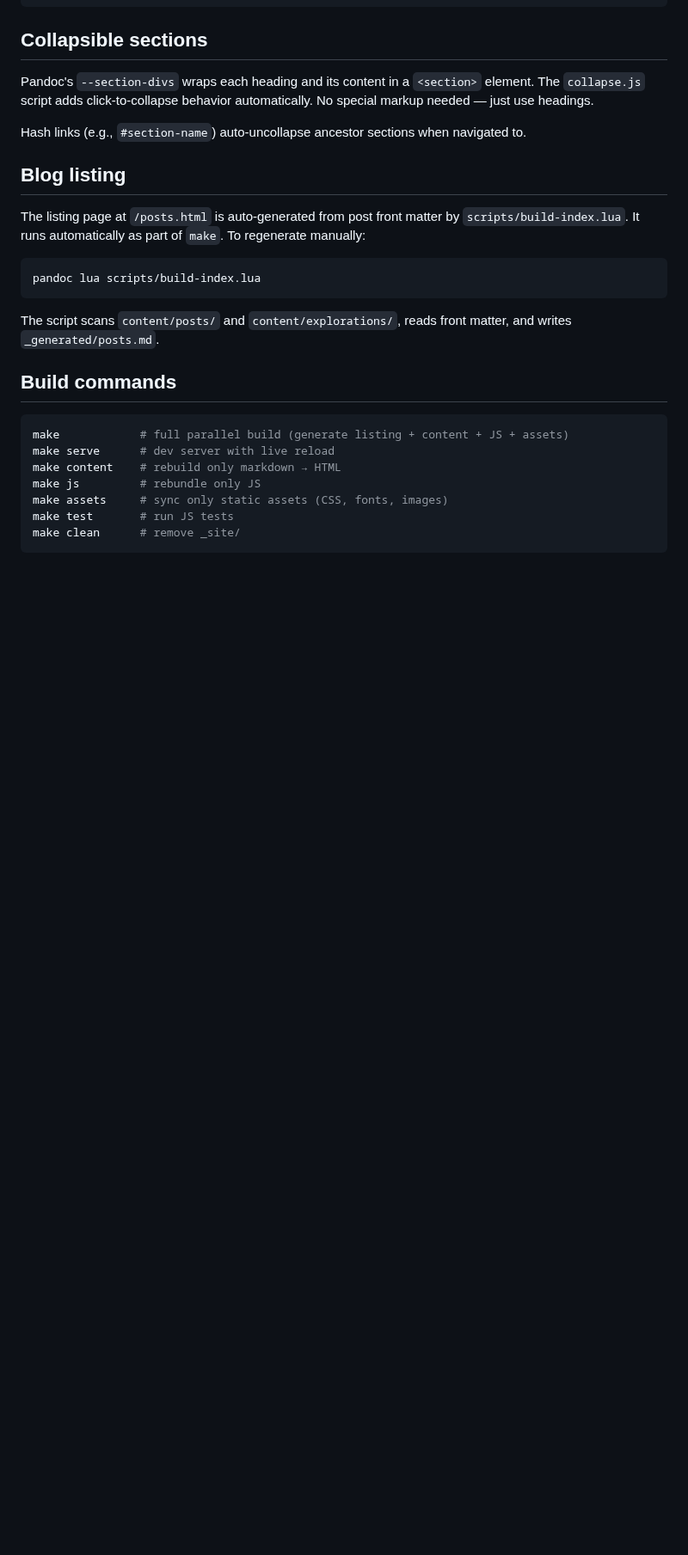
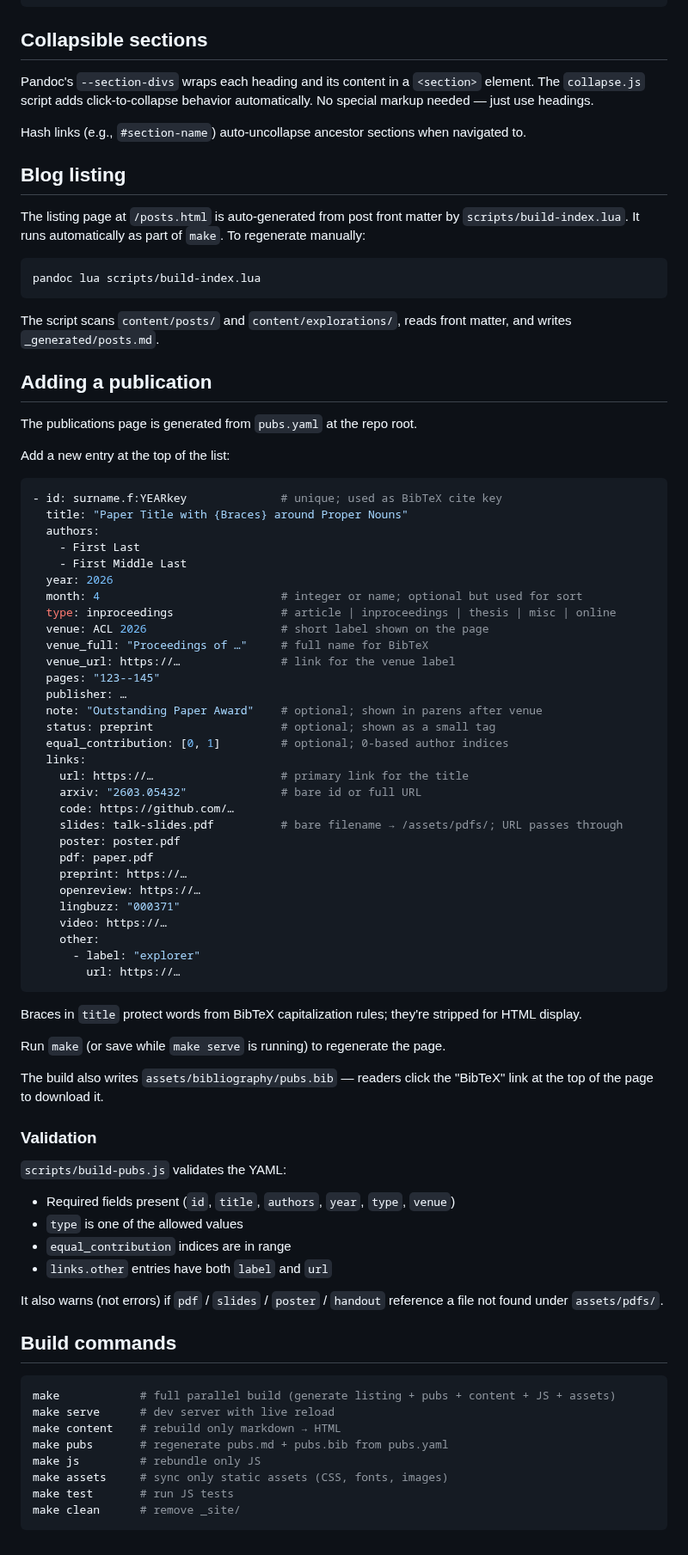
Before and after one commit to jahoo/jahoo.github.io, a Markdown page: docs/authoring.md, the part around the change. Shown at 86% size. Rendered like a GitHub page; blank space fills up the shorter version.

Commit message:
Phase 3: authoring guide covers pubs.yaml workflow

````diff
--- a/docs/authoring.md
+++ b/docs/authoring.md
@@ -259,12 +259,69 @@ pandoc lua scripts/build-index.lua
 
 The script scans `content/posts/` and `content/explorations/`, reads front matter, and writes `_generated/posts.md`.
 
+## Adding a publication
+
+The publications page is generated from `pubs.yaml` at the repo root.
+
+Add a new entry at the top of the list:
+
+```yaml
+- id: surname.f:YEARkey              # unique; used as BibTeX cite key
+  title: "Paper Title with {Braces} around Proper Nouns"
+  authors:
+    - First Last
+    - First Middle Last
+  year: 2026
+  month: 4                           # integer or name; optional but used for sort
+  type: inproceedings                # article | inproceedings | thesis | misc | online
+  venue: ACL 2026                    # short label shown on the page
+  venue_full: "Proceedings of …"     # full name for BibTeX
+  venue_url: https://…               # link for the venue label
+  pages: "123--145"
+  publisher: …
+  note: "Outstanding Paper Award"    # optional; shown in parens after venue
+  status: preprint                   # optional; shown as a small tag
+  equal_contribution: [0, 1]         # optional; 0-based author indices
+  links:
+    url: https://…                   # primary link for the title
+    arxiv: "2603.05432"              # bare id or full URL
+    code: https://github.com/…
+    slides: talk-slides.pdf          # bare filename → /assets/pdfs/; URL passes through
+    poster: poster.pdf
+    pdf: paper.pdf
+    preprint: https://…
+    openreview: https://…
+    lingbuzz: "000371"
+    video: https://…
+    other:
+      - label: "explorer"
+        url: https://…
+```
+
+Braces in `title` protect words from BibTeX capitalization rules; they're stripped for HTML display.
+
+Run `make` (or save while `make serve` is running) to regenerate the page.
+
+The build also writes `assets/bibliography/pubs.bib` — readers click the "BibTeX" link at the top of the page to download it.
+
+### Validation
+
+`scripts/build-pubs.js` validates the YAML:
+
+- Required fields present (`id`, `title`, `authors`, `year`, `type`, `venue`)
+- `type` is one of the allowed values
+- `equal_contribution` indices are in range
+- `links.other` entries have both `label` and `url`
+
+It also warns (not errors) if `pdf` / `slides` / `poster` / `handout` reference a file not found under `assets/pdfs/`.
+
 ## Build commands
 
 ```bash
-make            # full parallel build (generate listing + content + JS + assets)
+make            # full parallel build (generate listing + pubs + content + JS + assets)
 make serve      # dev server with live reload
 make content    # rebuild only markdown → HTML
+make pubs       # regenerate pubs.md + pubs.bib from pubs.yaml
 make js         # rebundle only JS
 make assets     # sync only static assets (CSS, fonts, images)
 make test       # run JS tests
````
